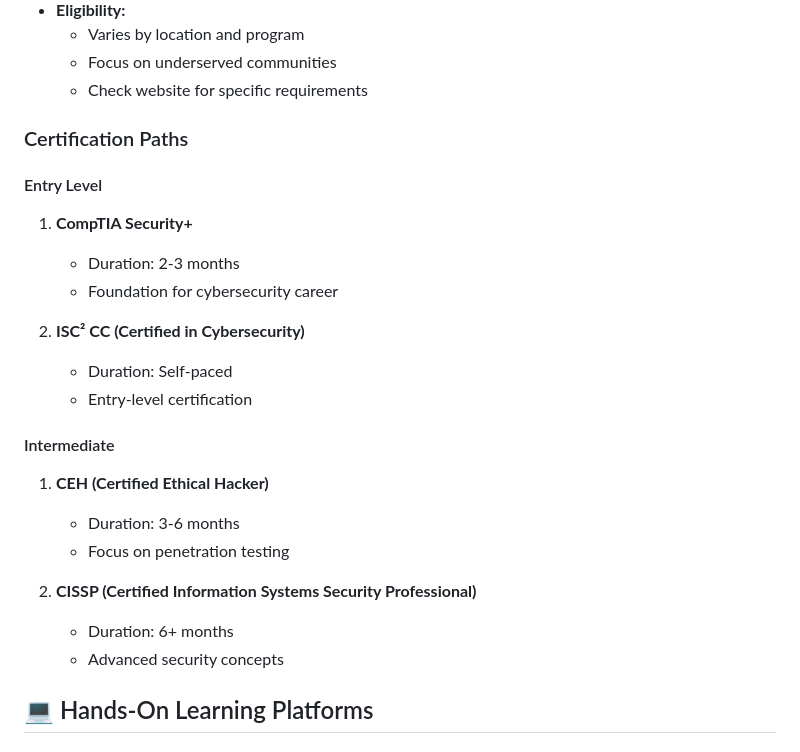
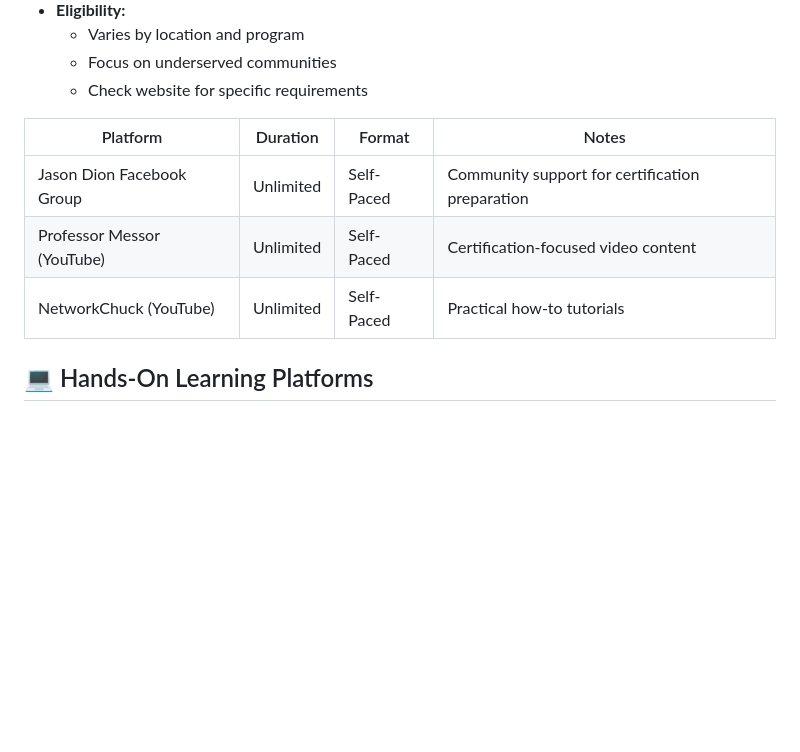
Before and after one commit to ezekielologunde/Cybersecurity, a Markdown page: Forums & Community.md, the part around the change. Rendered like a GitHub page; blank space fills up the shorter version.

```diff
--- a/Forums & Community.md
+++ b/Forums & Community.md
@@ -51,25 +51,13 @@ Welcome to your comprehensive guide for cybersecurity learning, community engage
   - Focus on underserved communities
   - Check website for specific requirements
 
-### Certification Paths
 
-#### Entry Level
-1. **CompTIA Security+**
-   - Duration: 2-3 months
-   - Foundation for cybersecurity career
+| Platform | Duration | Format | Notes |
+|----------|----------|---------|--------|
+| Jason Dion Facebook Group | Unlimited | Self-Paced | Community support for certification preparation |
+| Professor Messor (YouTube) | Unlimited | Self-Paced | Certification-focused video content |
+| NetworkChuck (YouTube) | Unlimited | Self-Paced | Practical how-to tutorials |
 
-2. **ISC² CC (Certified in Cybersecurity)**
-   - Duration: Self-paced
-   - Entry-level certification
-
-#### Intermediate
-1. **CEH (Certified Ethical Hacker)**
-   - Duration: 3-6 months
-   - Focus on penetration testing
-
-2. **CISSP (Certified Information Systems Security Professional)**
-   - Duration: 6+ months
-   - Advanced security concepts
 
 ## 💻 Hands-On Learning Platforms
 
```
